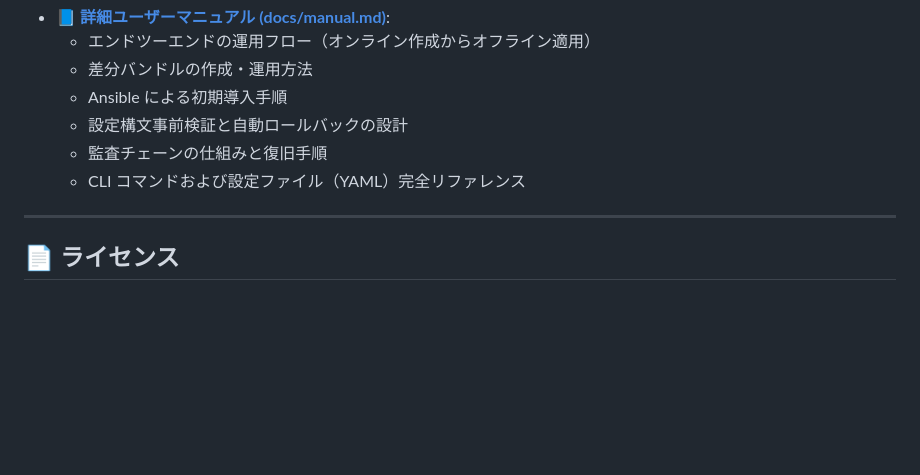
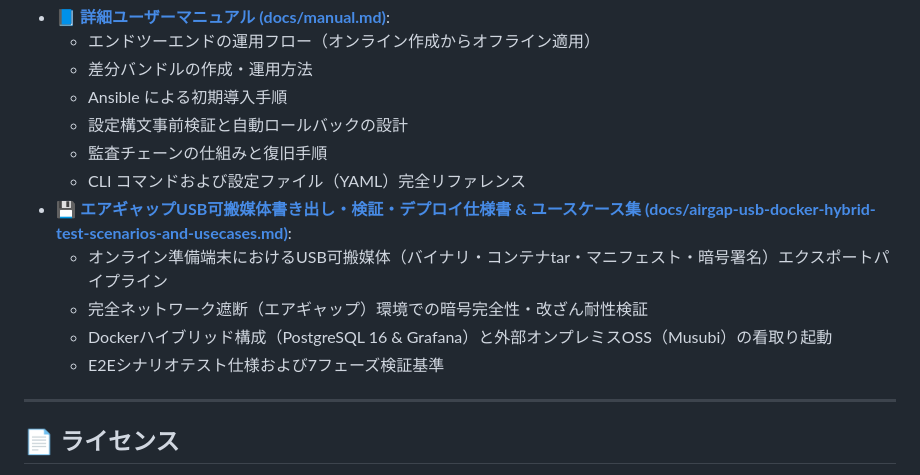
Before and after one commit to sh0jitmy/ytagarasu, a Markdown page: README.md, the part around the change. Rendered like a GitHub page; blank space fills up the shorter version.

```diff
--- a/README.md
+++ b/README.md
@@ -222,6 +222,11 @@ make matrix-test
   - 設定構文事前検証と自動ロールバックの設計
   - 監査チェーンの仕組みと復旧手順
   - CLI コマンドおよび設定ファイル（YAML）完全リファレンス
+- 💾 **[エアギャップUSB可搬媒体書き出し・検証・デプロイ仕様書 & ユースケース集 (docs/airgap-usb-docker-hybrid-test-scenarios-and-usecases.md)](docs/airgap-usb-docker-hybrid-test-scenarios-and-usecases.md)**:
+  - オンライン準備端末におけるUSB可搬媒体（バイナリ・コンテナtar・マニフェスト・暗号署名）エクスポートパイプライン
+  - 完全ネットワーク遮断（エアギャップ）環境での暗号完全性・改ざん耐性検証
+  - Dockerハイブリッド構成（PostgreSQL 16 & Grafana）と外部オンプレミスOSS（Musubi）の看取り起動
+  - E2Eシナリオテスト仕様および7フェーズ検証基準
 
 ---
 
```
Also changed, not shown: docs/airgap-usb-docker-hybrid-test-scenarios-and-usecases.md (added, +223 -0 lines), examples/musubi/README.md (+2 -0 lines).
